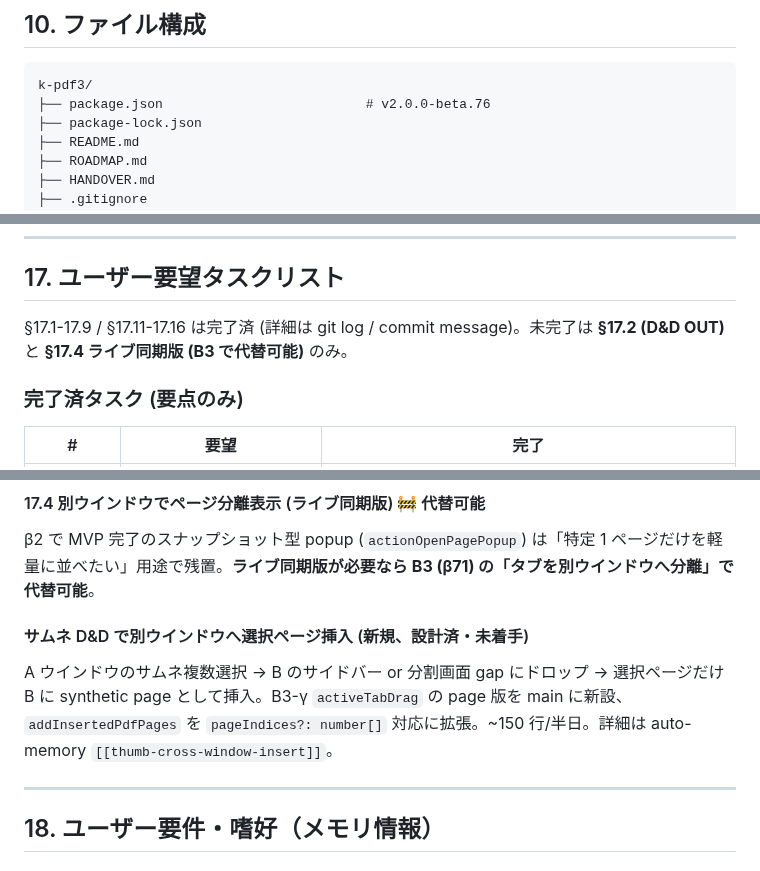
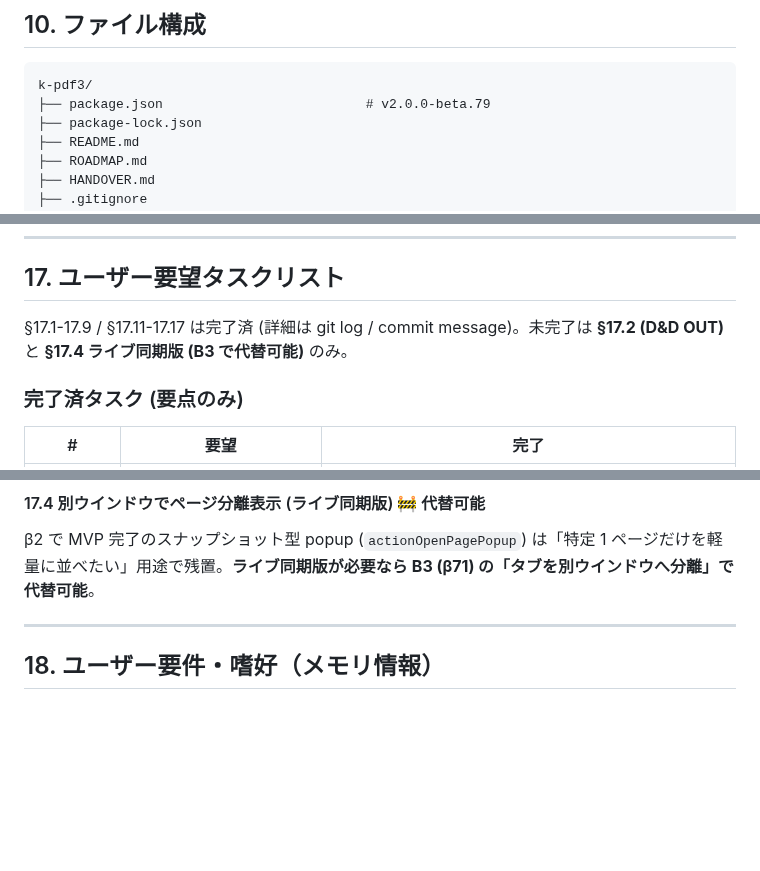
Before and after one commit to windom21-cpu/k-pdf3, a Markdown page: HANDOVER.md, 3 parts joined by grey strips. GitHub-like rendering; blank space fills up the shorter version.

````diff
--- a/HANDOVER.md
+++ b/HANDOVER.md
@@ -744,7 +748,7 @@ interface Overlay {
 
 ```
 k-pdf3/
-├── package.json                          # v2.0.0-beta.76
+├── package.json                          # v2.0.0-beta.79
 ├── package-lock.json
 ├── README.md
 ├── ROADMAP.md
@@ -1084,7 +1089,7 @@ ADR ファイル名：`docs/adr/00NN-{slug}.md`、連番。
 
 ## 17. ユーザー要望タスクリスト
 
-§17.1-17.9 / §17.11-17.16 は完了済 (詳細は git log / commit message)。未完了は **§17.2 (D&D OUT)** と **§17.4 ライブ同期版 (B3 で代替可能)** のみ。
+§17.1-17.9 / §17.11-17.17 は完了済 (詳細は git log / commit message)。未完了は **§17.2 (D&D OUT)** と **§17.4 ライブ同期版 (B3 で代替可能)** のみ。
 
 ### 完了済タスク (要点のみ)
 
@@ -1117,10 +1123,6 @@ ADR ファイル名：`docs/adr/00NN-{slug}.md`、連番。
 #### 17.4 別ウインドウでページ分離表示 (ライブ同期版) 🚧 代替可能
 
 β2 で MVP 完了のスナップショット型 popup (`actionOpenPagePopup`) は「特定 1 ページだけを軽量に並べたい」用途で残置。**ライブ同期版が必要なら B3 (β71) の「タブを別ウインドウへ分離」で代替可能**。
-
-#### サムネ D&D で別ウインドウへ選択ページ挿入 (新規、設計済・未着手)
-
-A ウインドウのサムネ複数選択 → B のサイドバー or 分割画面 gap にドロップ → 選択ページだけ B に synthetic page として挿入。B3-γ `activeTabDrag` の page 版を main に新設、`addInsertedPdfPages` を `pageIndices?: number[]` 対応に拡張。~150 行/半日。詳細は auto-memory `[[thumb-cross-window-insert]]`。
 
 ---
 
````
Also changed, not shown: other parts of HANDOVER.md (+18 -12 lines).
